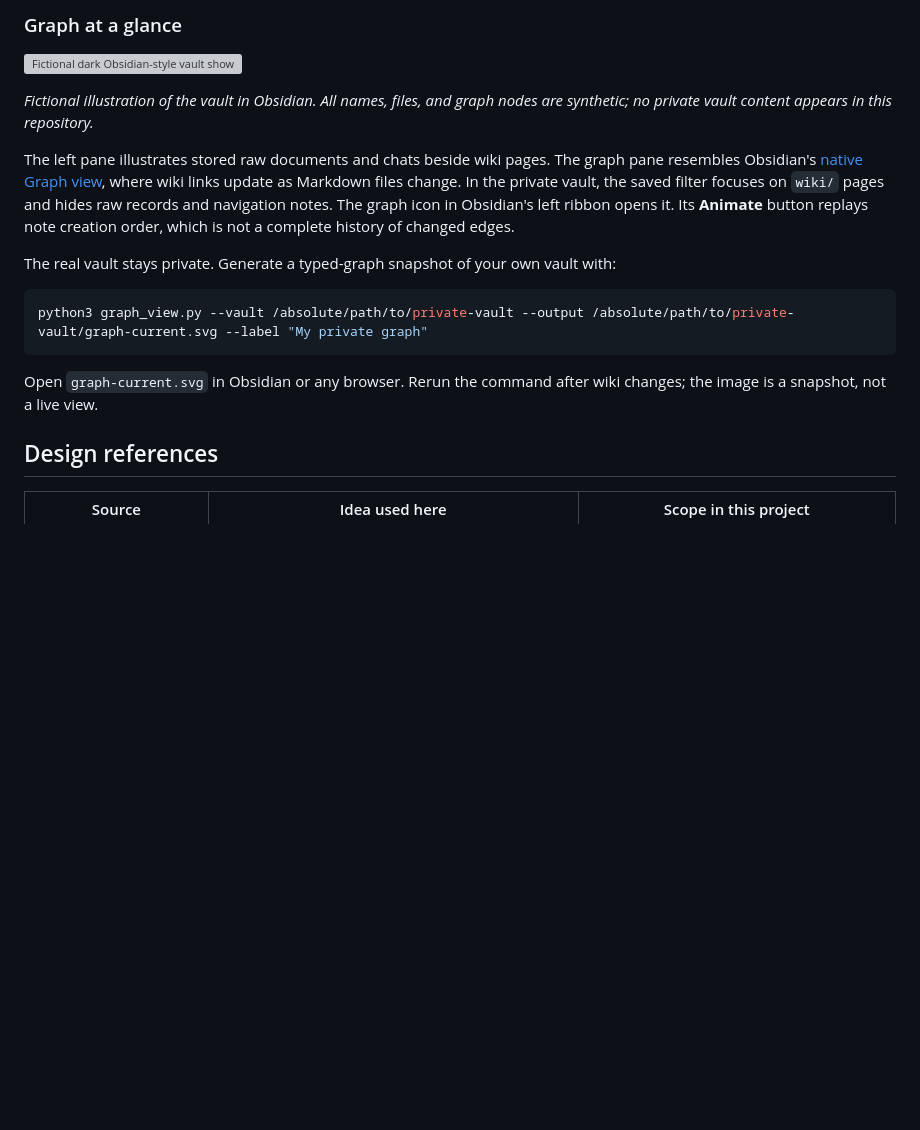
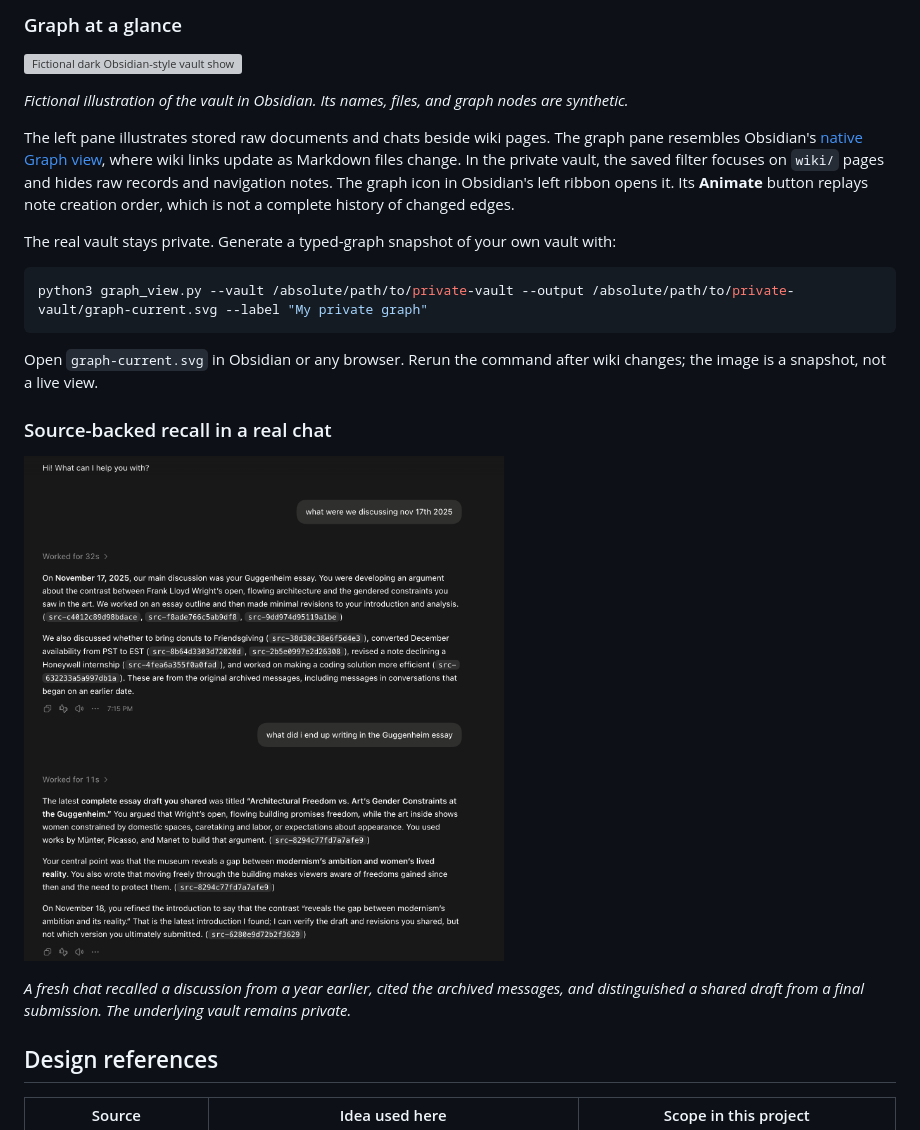
Before and after one commit to hibaa8/ai-second-brain, a Markdown page: README.md, the part around the change. Drawn GitHub-style; pictures changed too: assets/source-backed-recall.png (added); blank space fills up the shorter version; grey boxes are pictures that could not be loaded.

Commit message:
Add compact source-backed recall screenshot

````diff
--- a/README.md
+++ b/README.md
@@ -38,7 +38,7 @@ The Markdown and source catalog are durable records. The SQLite index is a dispo
 
 ![Fictional dark Obsidian-style vault showing raw sources, wiki notes, and a linked graph](assets/fictional-obsidian-vault.svg)
 
-*Fictional illustration of the vault in Obsidian. All names, files, and graph nodes are synthetic; no private vault content appears in this repository.*
+*Fictional illustration of the vault in Obsidian. Its names, files, and graph nodes are synthetic.*
 
 The left pane illustrates stored raw documents and chats beside wiki pages. The graph pane resembles Obsidian's [native Graph view](https://obsidian.md/help/plugins/graph), where wiki links update as Markdown files change. In the private vault, the saved filter focuses on `wiki/` pages and hides raw records and navigation notes. The graph icon in Obsidian's left ribbon opens it. Its **Animate** button replays note creation order, which is not a complete history of changed edges.
 
@@ -49,6 +49,12 @@ python3 graph_view.py --vault /absolute/path/to/private-vault --output /absolute
 ```
 
 Open `graph-current.svg` in Obsidian or any browser. Rerun the command after wiki changes; the image is a snapshot, not a live view.
+
+### Source-backed recall in a real chat
+
+<a href="assets/source-backed-recall.png"><img src="assets/source-backed-recall.png" alt="Codex recalls an older conversation, cites archived messages, and identifies what it cannot verify" width="480"></a>
+
+*A fresh chat recalled a discussion from a year earlier, cited the archived messages, and distinguished a shared draft from a final submission. The underlying vault remains private.*
 
 ## Design references
 
````
